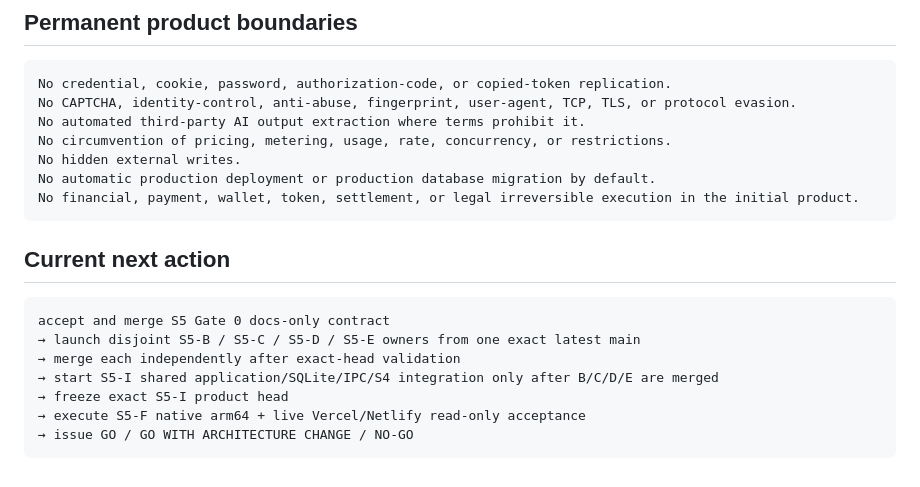
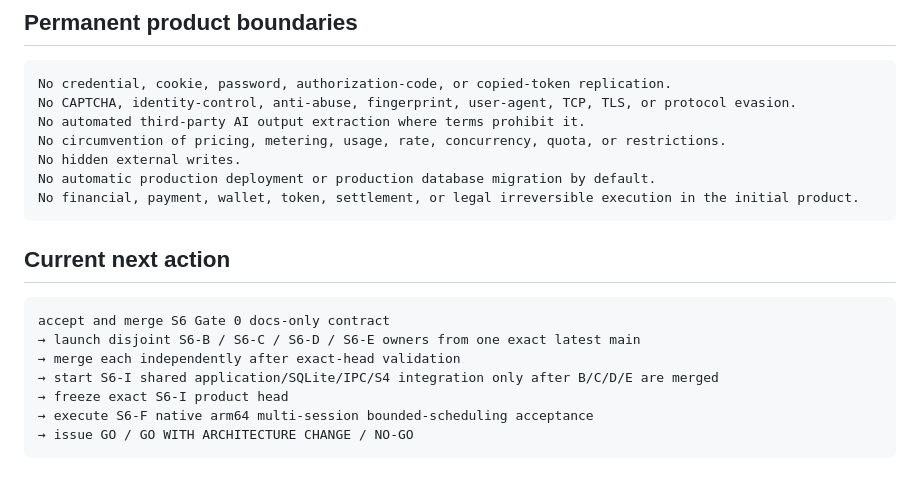
Before and after one commit to moseszhu999/ai_exe_os, a Markdown page: docs/roadmap/000-docs-first-roadmap.md, the part around one of its changes. GitHub-like rendering.

````diff
--- a/docs/roadmap/000-docs-first-roadmap.md
+++ b/docs/roadmap/000-docs-first-roadmap.md
@@ -368,7 +411,7 @@ stop conditions
 No credential, cookie, password, authorization-code, or copied-token replication.
 No CAPTCHA, identity-control, anti-abuse, fingerprint, user-agent, TCP, TLS, or protocol evasion.
 No automated third-party AI output extraction where terms prohibit it.
-No circumvention of pricing, metering, usage, rate, concurrency, or restrictions.
+No circumvention of pricing, metering, usage, rate, concurrency, quota, or restrictions.
 No hidden external writes.
 No automatic production deployment or production database migration by default.
 No financial, payment, wallet, token, settlement, or legal irreversible execution in the initial product.
@@ -377,11 +420,11 @@ No financial, payment, wallet, token, settlement, or legal irreversible executio
 ## Current next action
 
 ```text
-accept and merge S5 Gate 0 docs-only contract
-→ launch disjoint S5-B / S5-C / S5-D / S5-E owners from one exact latest main
+accept and merge S6 Gate 0 docs-only contract
+→ launch disjoint S6-B / S6-C / S6-D / S6-E owners from one exact latest main
 → merge each independently after exact-head validation
-→ start S5-I shared application/SQLite/IPC/S4 integration only after B/C/D/E are merged
-→ freeze exact S5-I product head
-→ execute S5-F native arm64 + live Vercel/Netlify read-only acceptance
+→ start S6-I shared application/SQLite/IPC/S4 integration only after B/C/D/E are merged
+→ freeze exact S6-I product head
+→ execute S6-F native arm64 multi-session bounded-scheduling acceptance
 → issue GO / GO WITH ARCHITECTURE CHANGE / NO-GO
 ```
````
Also changed, not shown: other parts of docs/roadmap/000-docs-first-roadmap.md (+74 -31 lines).
